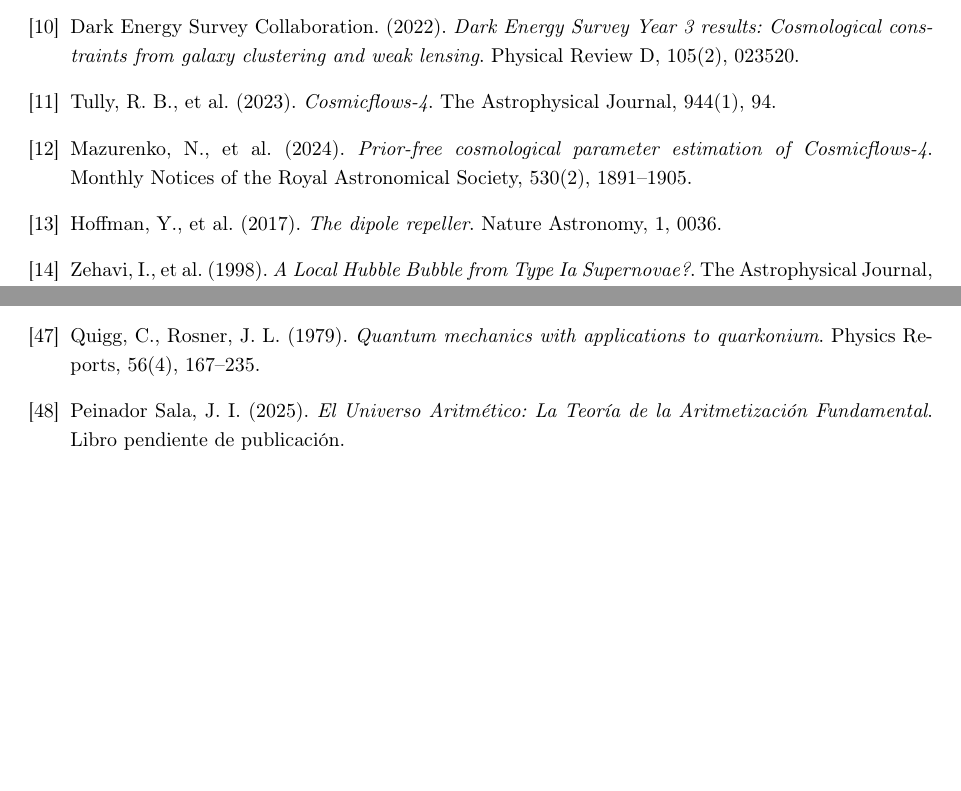
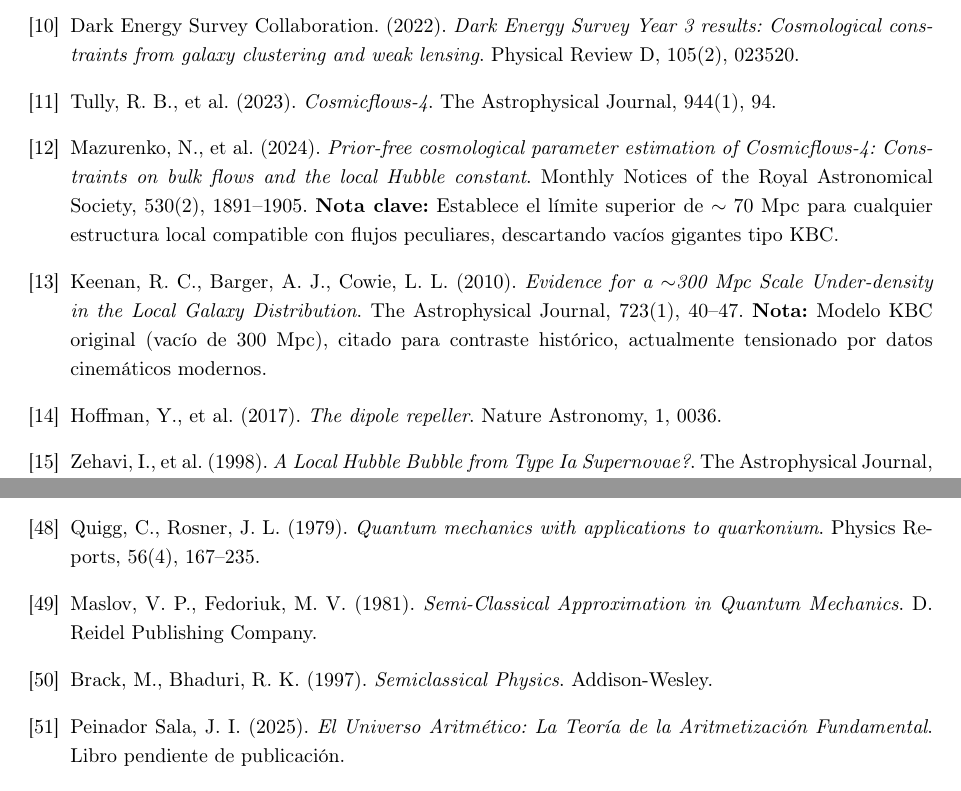
Before and after one commit to NachoPeinador/Modular-Substrate-Theory, a LaTeX paper (Papers/TSM_es.tex): two parts of pages 47 and 49 of 51 before the commit and two parts of pages 47 and 49 of 52 after it, joined at a grey line, cut so that both start at the same text, the shorter picture padded with empty space. Compiled offline with pdfLaTeX.

Commit message:
Update TSM_es.tex

```diff
--- a/Papers/TSM_es.tex
+++ b/Papers/TSM_es.tex
@@ -2051,17 +2051,22 @@ Heymans, C., et al. (KiDS Collaboration). (2021). \textit{KiDS-1000 Cosmology: C
 \bibitem{DES2022}
 Dark Energy Survey Collaboration. (2022). \textit{Dark Energy Survey Year 3 results: Cosmological constraints from galaxy clustering and weak lensing}. Physical Review D, 105(2), 023520.
 
-% ===== ESTRUCTURA LOCAL Y FLUJOS PECULIARES =====
+% ===== ESTRUCTURA LOCAL, FLUJOS PECULIARES Y LÍMITES CINEMÁTICOS =====
 \bibitem{Tully2023}
 Tully, R. B., et al. (2023). \textit{Cosmicflows-4}. The Astrophysical Journal, 944(1), 94.
 
 \bibitem{Mazurenko2024}
-Mazurenko, N., et al. (2024). \textit{Prior-free cosmological parameter estimation of Cosmicflows-4}. Monthly Notices of the Royal Astronomical Society, 530(2), 1891–1905.
+Mazurenko, N., et al. (2024). \textit{Prior-free cosmological parameter estimation of Cosmicflows-4: Constraints on bulk flows and the local Hubble constant}. Monthly Notices of the Royal Astronomical Society, 530(2), 1891–1905.
+\textbf{Nota clave:} Establece el límite superior de $\sim 70$ Mpc para cualquier estructura local compatible con flujos peculiares, descartando vacíos gigantes tipo KBC.
+
+\bibitem{KBC2010}
+Keenan, R. C., Barger, A. J., Cowie, L. L. (2010). \textit{Evidence for a $\sim$300 Mpc Scale Under-density in the Local Galaxy Distribution}. The Astrophysical Journal, 723(1), 40–47.
+\textbf{Nota:} Modelo KBC original (vacío de 300 Mpc), citado para contraste histórico, actualmente tensionado por datos cinemáticos modernos.
 
 \bibitem{Hoffman2017}
 Hoffman, Y., et al. (2017). \textit{The dipole repeller}. Nature Astronomy, 1, 0036.
 
-% ===== ANOMALÍAS HISTÓRICAS =====
+% ===== ANOMALÍAS HISTÓRICAS Y ARQUEOLOGÍA DE DATOS =====
 \bibitem{Zehavi1998}
 Zehavi, I., et al. (1998). \textit{A Local Hubble Bubble from Type Ia Supernovae?}. The Astrophysical Journal, 503(2), 483.
 
@@ -2174,6 +2179,13 @@ Werneth, C. M., et al. (2010). \textit{Airy function approach to relativistic an
 
 \bibitem{Quigg1979}
 Quigg, C., Rosner, J. L. (1979). \textit{Quantum mechanics with applications to quarkonium}. Physics Reports, 56(4), 167–235.
+
+% ===== APROXIMACIÓN WKB Y CORRECCIONES DE MASLOV =====
+\bibitem{Maslov1972}
+Maslov, V. P., Fedoriuk, M. V. (1981). \textit{Semi-Classical Approximation in Quantum Mechanics}. D. Reidel Publishing Company.
+
+\bibitem{Brack1997}
+Brack, M., Bhaduri, R. K. (1997). \textit{Semiclassical Physics}. Addison-Wesley.
 
 % ===== TRABAJOS PREVIOS DEL AUTOR =====
 \bibitem{Peinador2025}
```
Also changed, not shown: Papers/TSM_es.tex (2 more changed lines).
